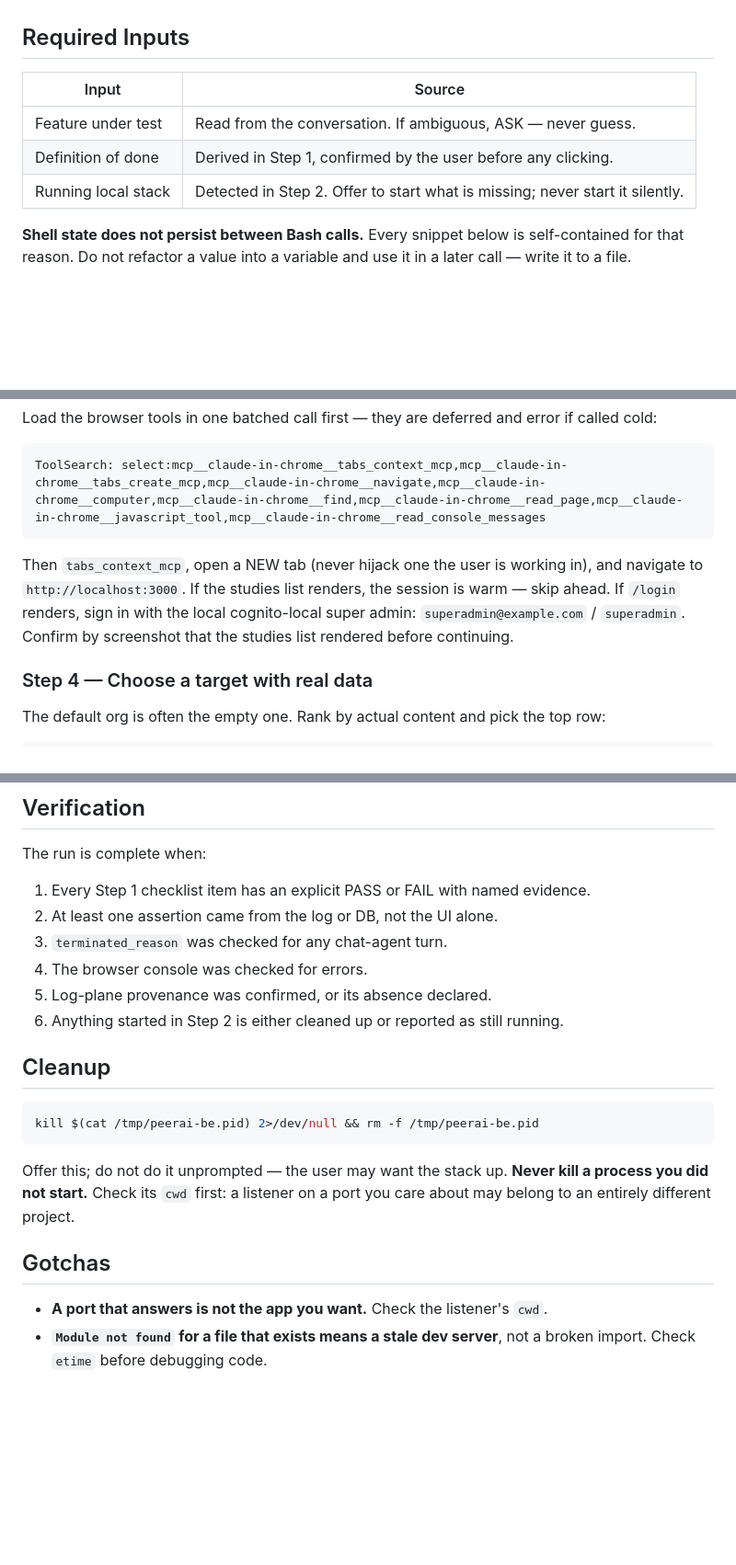
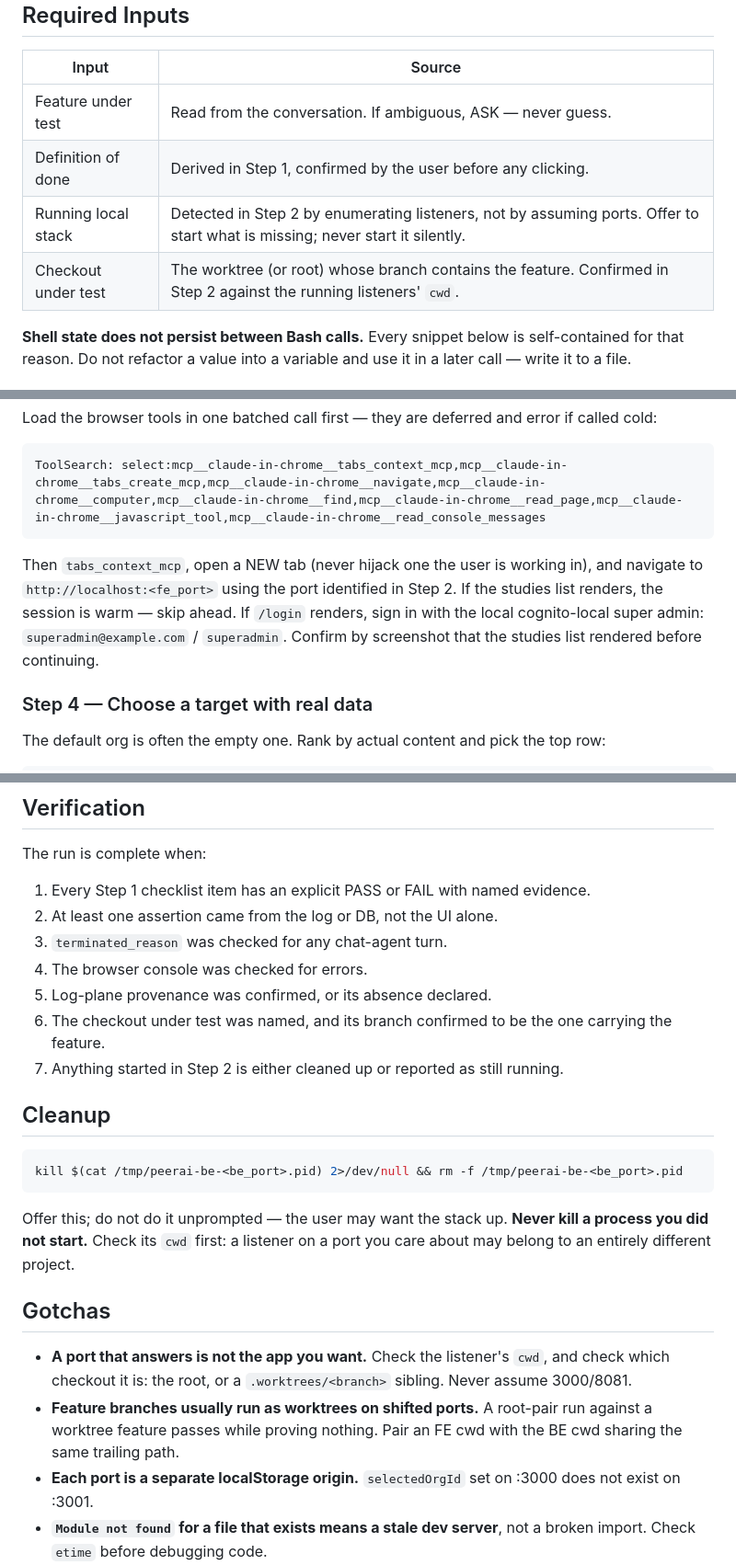
Before and after one commit to zarifaziz/agent-scripts, a Markdown page: skills/e2e-test/SKILL.md, 3 parts joined by grey strips. Shown at 92% size. Rendered like a GitHub page; blank space fills up the shorter version.

````diff
--- a/skills/e2e-test/SKILL.md
+++ b/skills/e2e-test/SKILL.md
@@ -23,7 +23,8 @@ Do NOT use for pure refactors with no behavioural change, or when the backend is
 |---|---|
 | Feature under test | Read from the conversation. If ambiguous, ASK — never guess. |
 | Definition of done | Derived in Step 1, confirmed by the user before any clicking. |
-| Running local stack | Detected in Step 2. Offer to start what is missing; never start it silently. |
+| Running local stack | Detected in Step 2 by enumerating listeners, not by assuming ports. Offer to start what is missing; never start it silently. |
+| Checkout under test | The worktree (or root) whose branch contains the feature. Confirmed in Step 2 against the running listeners' `cwd`. |
 
 **Shell state does not persist between Bash calls.** Every snippet below is self-contained for that reason. Do not refactor a value into a variable and use it in a later call — write it to a file.
 
@@ -101,7 +115,7 @@ Load the browser tools in one batched call first — they are deferred and error
 ToolSearch: select:mcp__claude-in-chrome__tabs_context_mcp,mcp__claude-in-chrome__tabs_create_mcp,mcp__claude-in-chrome__navigate,mcp__claude-in-chrome__computer,mcp__claude-in-chrome__find,mcp__claude-in-chrome__read_page,mcp__claude-in-chrome__javascript_tool,mcp__claude-in-chrome__read_console_messages
 ```
 
-Then `tabs_context_mcp`, open a NEW tab (never hijack one the user is working in), and navigate to `http://localhost:3000`. If the studies list renders, the session is warm — skip ahead. If `/login` renders, sign in with the local cognito-local super admin: `superadmin@example.com` / `superadmin`. Confirm by screenshot that the studies list rendered before continuing.
+Then `tabs_context_mcp`, open a NEW tab (never hijack one the user is working in), and navigate to `http://localhost:<fe_port>` using the port identified in Step 2. If the studies list renders, the session is warm — skip ahead. If `/login` renders, sign in with the local cognito-local super admin: `superadmin@example.com` / `superadmin`. Confirm by screenshot that the studies list rendered before continuing.
 
 ### Step 4 — Choose a target with real data
 
@@ -206,19 +220,22 @@ The run is complete when:
 3. `terminated_reason` was checked for any chat-agent turn.
 4. The browser console was checked for errors.
 5. Log-plane provenance was confirmed, or its absence declared.
-6. Anything started in Step 2 is either cleaned up or reported as still running.
+6. The checkout under test was named, and its branch confirmed to be the one carrying the feature.
+7. Anything started in Step 2 is either cleaned up or reported as still running.
 
 ## Cleanup
 
 ```bash
-kill $(cat /tmp/peerai-be.pid) 2>/dev/null && rm -f /tmp/peerai-be.pid
+kill $(cat /tmp/peerai-be-<be_port>.pid) 2>/dev/null && rm -f /tmp/peerai-be-<be_port>.pid
 ```
 
 Offer this; do not do it unprompted — the user may want the stack up. **Never kill a process you did not start.** Check its `cwd` first: a listener on a port you care about may belong to an entirely different project.
 
 ## Gotchas
 
-- **A port that answers is not the app you want.** Check the listener's `cwd`.
+- **A port that answers is not the app you want.** Check the listener's `cwd`, and check which checkout it is: the root, or a `.worktrees/<branch>` sibling. Never assume 3000/8081.
+- **Feature branches usually run as worktrees on shifted ports.** A root-pair run against a worktree feature passes while proving nothing. Pair an FE cwd with the BE cwd sharing the same trailing path.
+- **Each port is a separate localStorage origin.** `selectedOrgId` set on :3000 does not exist on :3001.
 - **`Module not found` for a file that exists means a stale dev server**, not a broken import. Check `etime` before debugging code.
 - **Shell state dies between Bash calls.** No `export PGPASSWORD` in one call and `psql` in the next; no `OFFSET=` reused later. Inline it or write it to a file. Pass `-w` to psql so a missing password fails fast instead of hanging on a prompt for the full tool timeout.
 - **`wc -l < file` pads with spaces** on macOS. Always `| tr -d ' '`.
````
Also changed, not shown: other parts of skills/e2e-test/SKILL.md (+35 -22 lines).
